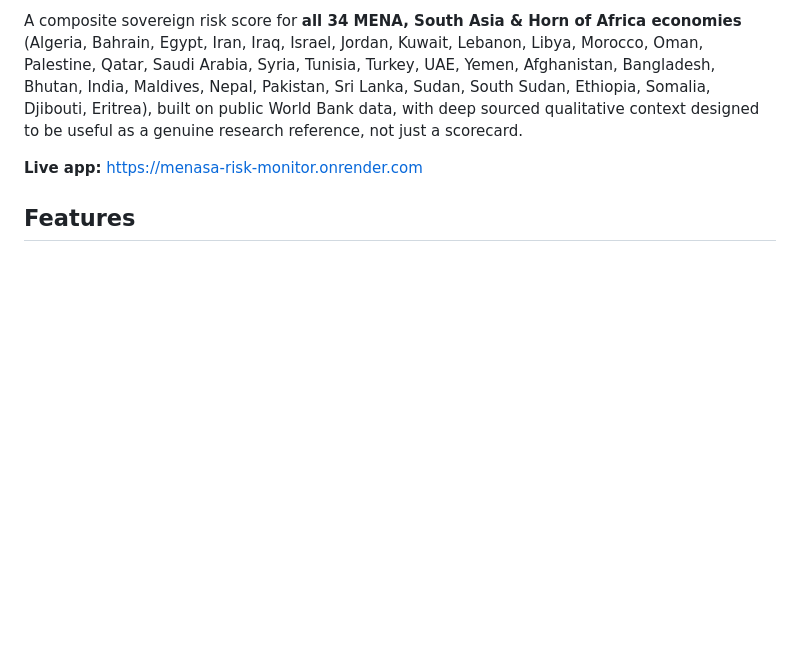
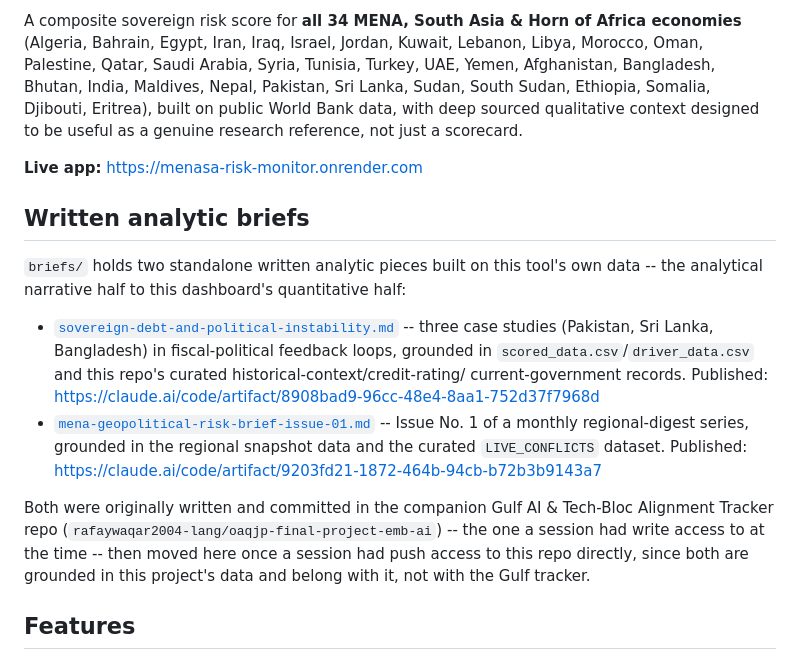
Before and after one commit to rafaywaqar2004-lang/overeign-risk-index, a Markdown page: README.md, the part around the change. Rendered like a GitHub page; blank space fills up the shorter version.

```diff
--- a/README.md
+++ b/README.md
@@ -11,6 +11,24 @@ built on public World Bank data, with deep sourced qualitative context
 designed to be useful as a genuine research reference, not just a scorecard.
 
 **Live app:** https://menasa-risk-monitor.onrender.com
+
+## Written analytic briefs
+
+`briefs/` holds two standalone written analytic pieces built on this tool's own data -- the analytical
+narrative half to this dashboard's quantitative half:
+
+- [`sovereign-debt-and-political-instability.md`](briefs/sovereign-debt-and-political-instability.md) --
+  three case studies (Pakistan, Sri Lanka, Bangladesh) in fiscal-political feedback loops, grounded in
+  `scored_data.csv`/`driver_data.csv` and this repo's curated historical-context/credit-rating/
+  current-government records. Published: https://claude.ai/code/artifact/8908bad9-96cc-48e4-8aa1-752d37f7968d
+- [`mena-geopolitical-risk-brief-issue-01.md`](briefs/mena-geopolitical-risk-brief-issue-01.md) -- Issue
+  No. 1 of a monthly regional-digest series, grounded in the regional snapshot data and the curated
+  `LIVE_CONFLICTS` dataset. Published: https://claude.ai/code/artifact/9203fd21-1872-464b-94cb-b72b3b9143a7
+
+Both were originally written and committed in the companion Gulf AI & Tech-Bloc Alignment Tracker repo
+(`rafaywaqar2004-lang/oaqjp-final-project-emb-ai`) -- the one a session had write access to at the time --
+then moved here once a session had push access to this repo directly, since both are grounded in this
+project's data and belong with it, not with the Gulf tracker.
 
 ## Features
 
```
Also changed, not shown: briefs/mena-geopolitical-risk-brief-issue-01.md (added, +175 -0 lines), briefs/sovereign-debt-and-political-instability.md (added, +312 -0 lines).
